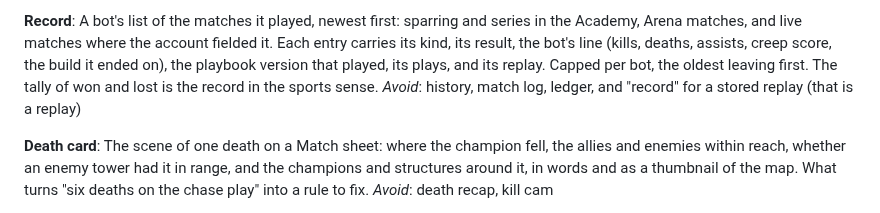
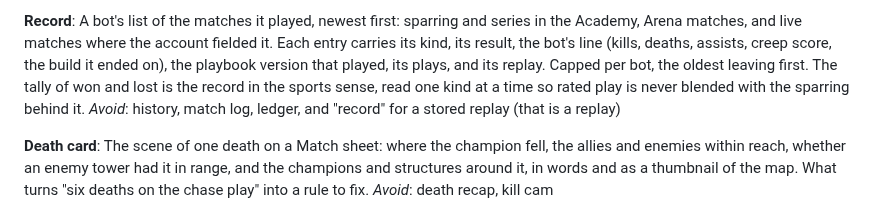
Before and after one commit to killian01/claude-of-legends, a Markdown page: CONTEXT.md, the part around the change. Drawn GitHub-style.

```diff
--- a/CONTEXT.md
+++ b/CONTEXT.md
@@ -546,7 +546,8 @@ A bot's list of the matches it played, newest first: sparring and series in the
 Arena matches, and live matches where the account fielded it. Each entry carries its
 kind, its result, the bot's line (kills, deaths, assists, creep score, the build it ended
 on), the playbook version that played, its plays, and its replay. Capped per bot, the
-oldest leaving first. The tally of won and lost is the record in the sports sense.
+oldest leaving first. The tally of won and lost is the record in the sports sense, read
+one kind at a time so rated play is never blended with the sparring behind it.
 _Avoid_: history, match log, ledger, and "record" for a stored replay (that is a replay)
 
 **Death card**:
```
Also changed, not shown: docs/screenshots/bot-page.png, 12 other files.
